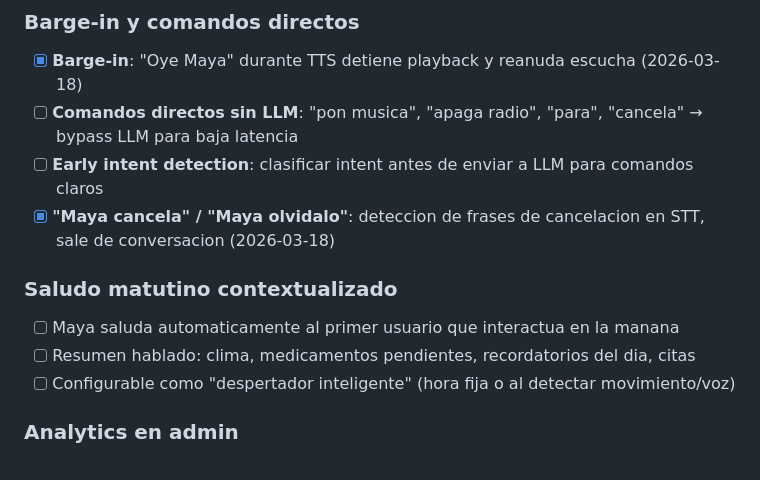
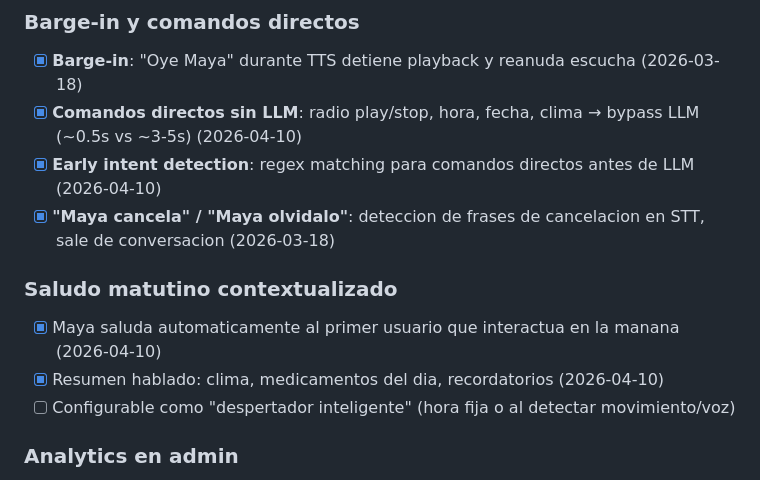
Before and after one commit to jmfraga/maya-voice-assistant, a Markdown page: ROADMAP.md, the part around the change. Drawn GitHub-style.

Commit message:
Update roadmap: direct commands + morning greeting complete
Co-Authored-By: Claude Opus 4.6 (1M context) <noreply@anthropic.com>

```diff
--- a/ROADMAP.md
+++ b/ROADMAP.md
@@ -190,13 +190,13 @@
 
 ### Barge-in y comandos directos
 - [x] **Barge-in**: "Oye Maya" durante TTS detiene playback y reanuda escucha (2026-03-18)
-- [ ] **Comandos directos sin LLM**: "pon musica", "apaga radio", "para", "cancela" → bypass LLM para baja latencia
-- [ ] **Early intent detection**: clasificar intent antes de enviar a LLM para comandos claros
+- [x] **Comandos directos sin LLM**: radio play/stop, hora, fecha, clima → bypass LLM (~0.5s vs ~3-5s) (2026-04-10)
+- [x] **Early intent detection**: regex matching para comandos directos antes de LLM (2026-04-10)
 - [x] **"Maya cancela" / "Maya olvidalo"**: deteccion de frases de cancelacion en STT, sale de conversacion (2026-03-18)
 
 ### Saludo matutino contextualizado
-- [ ] Maya saluda automaticamente al primer usuario que interactua en la manana
-- [ ] Resumen hablado: clima, medicamentos pendientes, recordatorios del dia, citas
+- [x] Maya saluda automaticamente al primer usuario que interactua en la manana (2026-04-10)
+- [x] Resumen hablado: clima, medicamentos del dia, recordatorios (2026-04-10)
 - [ ] Configurable como "despertador inteligente" (hora fija o al detectar movimiento/voz)
 
 ### Analytics en admin
```
